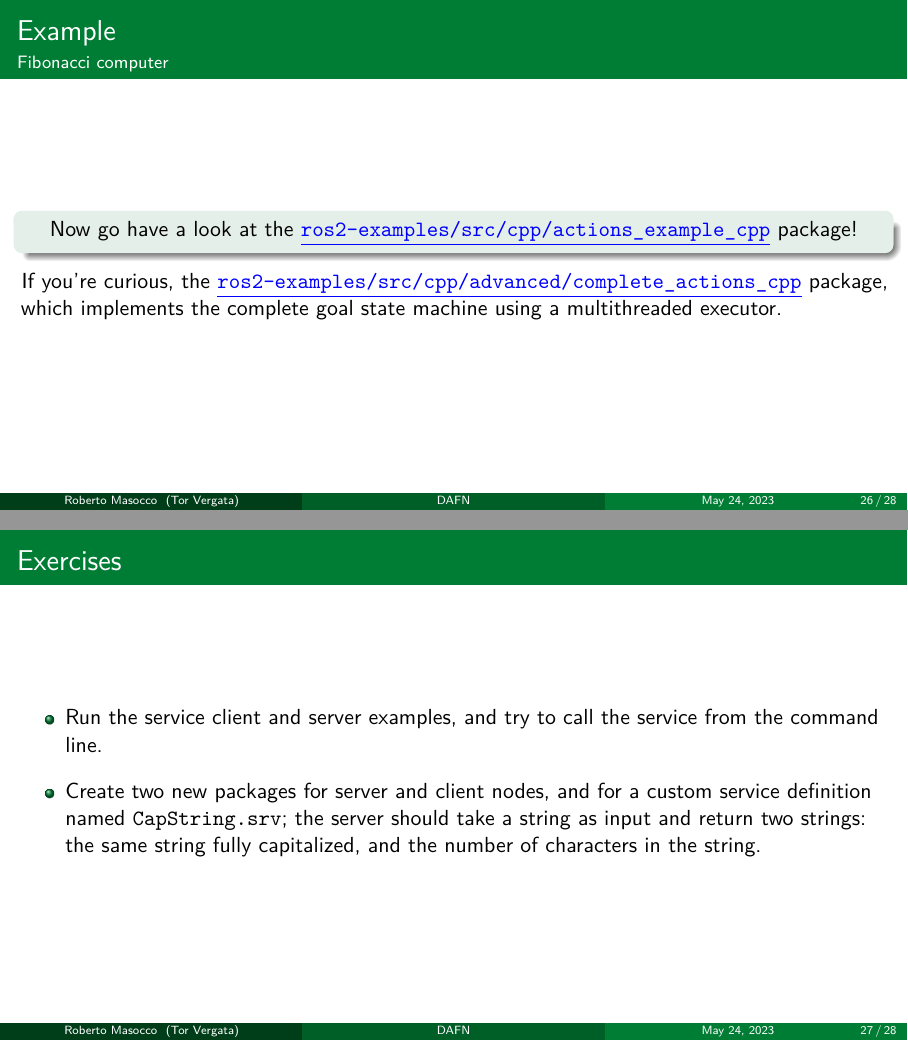
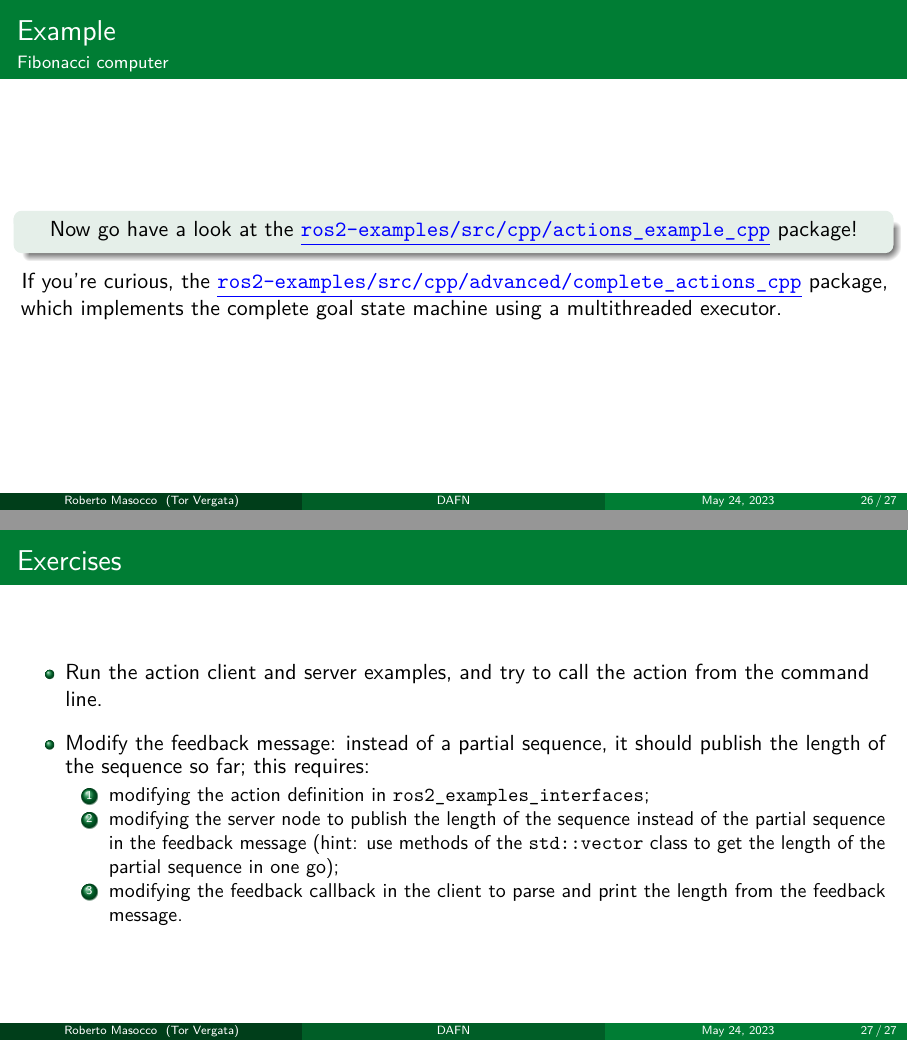
Before and after one commit to robmasocco/DAFN24_Robotics_4, LaTeX slides (main.tex): pages 26 and 27 of 28 before the commit and pages 26 and 27 of 27 after it, joined at a grey line. Compiled offline with pdfLaTeX.

Commit message:
feat: exercises

```diff
--- a/main.tex
+++ b/main.tex
@@ -78,12 +78,6 @@
 % --- Exercises ---
 \begin{frame}{Exercises}
 	\begin{itemize}
-		\item Run the service client and server examples, and try to call the service from the command line.
-		\item Create two new packages for server and client nodes, and for a custom service definition named \texttt{CapString.srv}; the server should take a string as input and return two strings: the same string fully capitalized, and the number of characters in the string.
-	\end{itemize}
-\end{frame}
-\begin{frame}{Exercises}
-	\begin{itemize}
 		\item Run the action client and server examples, and try to call the action from the command line.
 		\item Modify the feedback message: instead of a partial sequence, it should publish the length of the sequence so far; this requires:
 		      \begin{enumerate}
```
